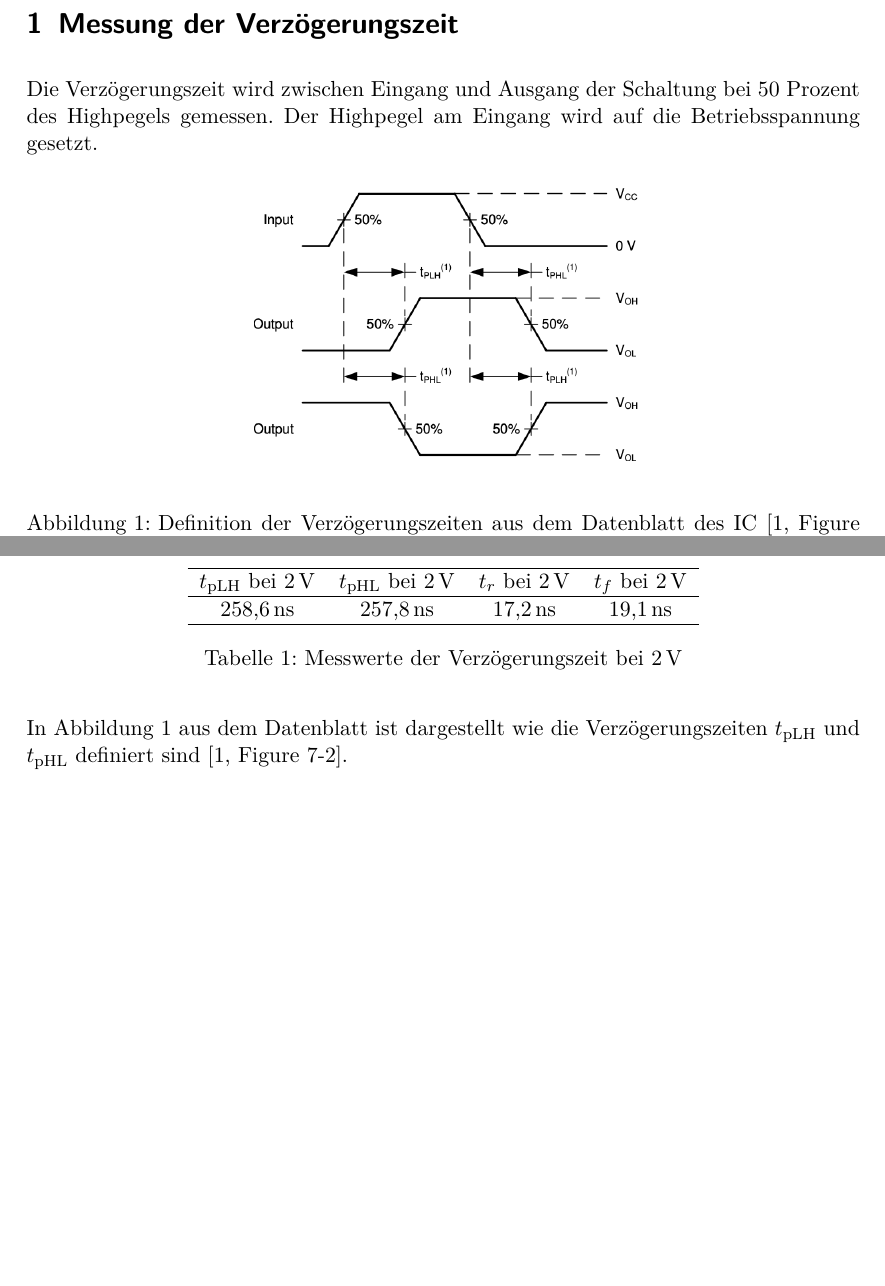
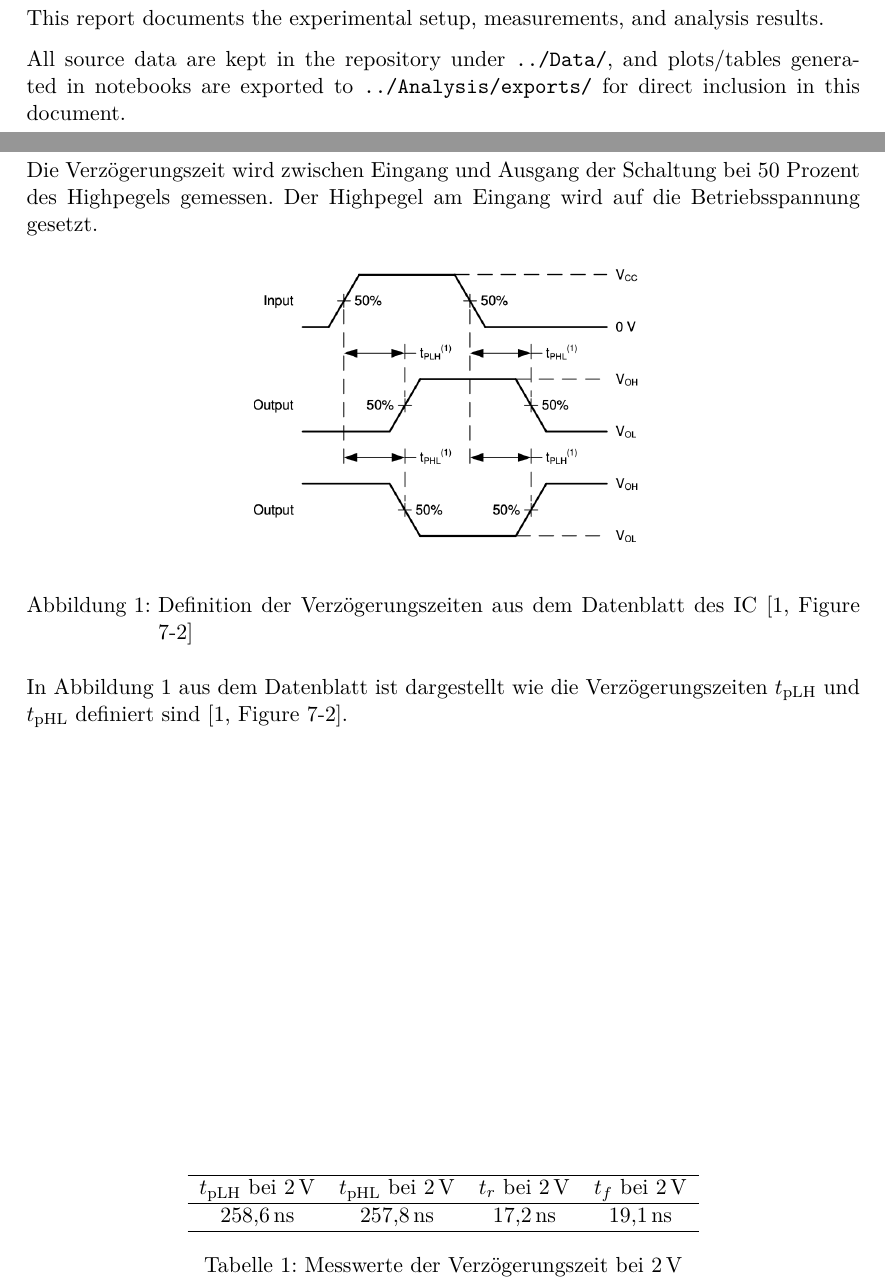
Before and after one commit to OtmarKirch/DocuWorkspace, a LaTeX paper (Documentation/main.tex): two parts of pages 1 and 2 of 3 before the commit and two parts of pages 2 and 3 of 4 after it, joined at a grey line, cut at the place of the change, the shorter picture padded with empty space. Compiled offline with XeLaTeX.

Commit message:
Add seperate sections folder

```diff
--- a/Documentation/main.tex
+++ b/Documentation/main.tex
@@ -51,6 +51,8 @@ autolang=other,
 
 \FloatBarrier
 
+\include{sections/01_introduction.tex}
+
 \section{Messung der Verzögerungszeit}
 Die Verzögerungszeit wird zwischen Eingang und Ausgang der Schaltung bei 50 Prozent des Highpegels gemessen. Der Highpegel am Eingang wird auf die Betriebsspannung gesetzt.
 
```
Also changed, not shown: 1 other file.
